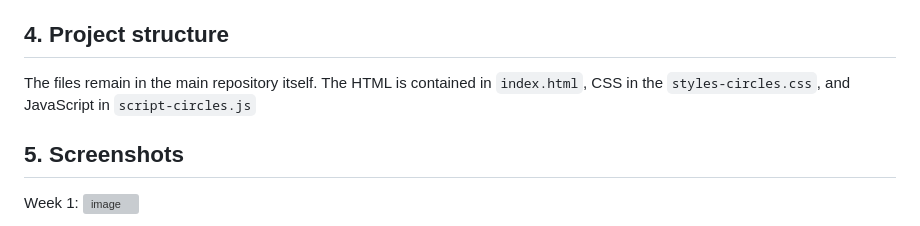
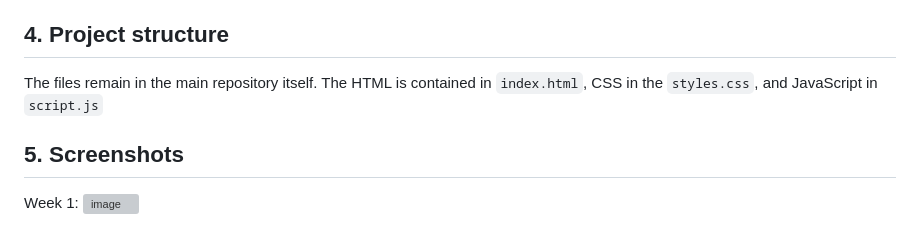
Before and after one commit to Ezekielley/Hour.ly, a Markdown page: README.md, the part around the change. Drawn GitHub-style; grey boxes are pictures that could not be loaded.

```diff
--- a/README.md
+++ b/README.md
@@ -16,7 +16,7 @@ New feature added: We have utilized the `display: none;` property in CSS, and ha
 
 ## 4. Project structure
 
-The files remain in the main repository itself. The HTML is contained in `index.html`, CSS in the `styles-circles.css`, and JavaScript in `script-circles.js`
+The files remain in the main repository itself. The HTML is contained in `index.html`, CSS in the `styles.css`, and JavaScript in `script.js`
 
 ## 5. Screenshots
 
```
